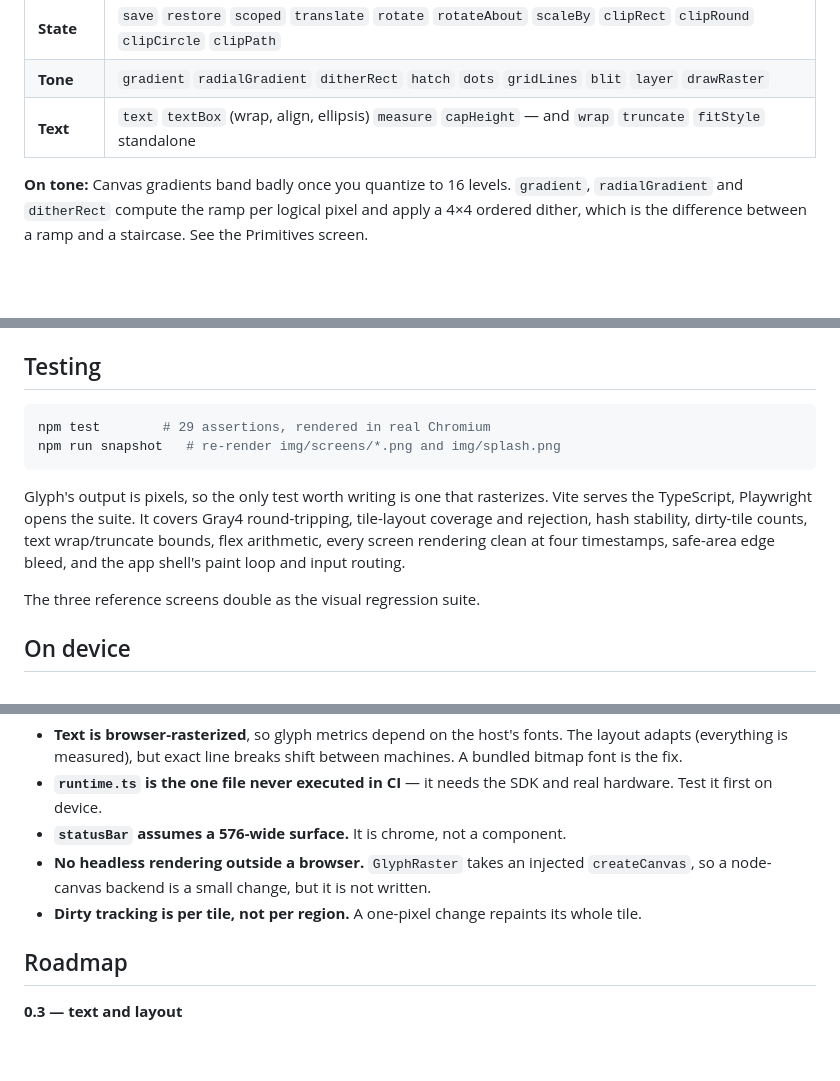
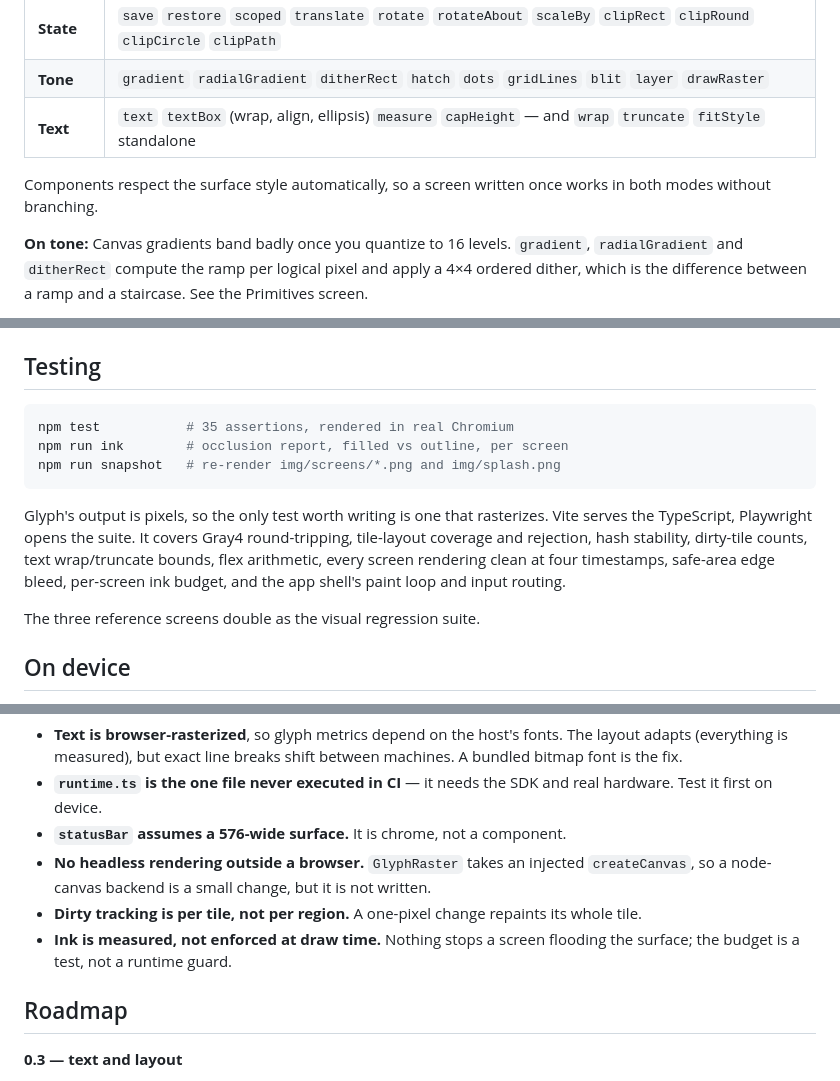
Before and after one commit to gabrielevierti/glyph, a Markdown page: README.md, 3 parts joined by grey strips. GitHub-like rendering; blank space fills up the shorter version.

````diff
--- a/README.md
+++ b/README.md
@@ -77,6 +99,8 @@ Everything takes a geometry and a single `Paint` (`fill`, `stroke`, `width`, `da
 | **State** | `save` `restore` `scoped` `translate` `rotate` `rotateAbout` `scaleBy` `clipRect` `clipRound` `clipCircle` `clipPath` |
 | **Tone** | `gradient` `radialGradient` `ditherRect` `hatch` `dots` `gridLines` `blit` `layer` `drawRaster` |
 | **Text** | `text` `textBox` (wrap, align, ellipsis) `measure` `capHeight` — and `wrap` `truncate` `fitStyle` standalone |
+
+Components respect the surface style automatically, so a screen written once works in both modes without branching.
 
 **On tone:** Canvas gradients band badly once you quantize to 16 levels. `gradient`, `radialGradient` and `ditherRect` compute the ramp per logical pixel and apply a 4×4 ordered dither, which is the difference between a ramp and a staircase. See the Primitives screen.
 
@@ -160,11 +184,12 @@ Tiles go over the wire as PNG, because that is what the image containers accept
 ## Testing
 
 ```bash
-npm test        # 29 assertions, rendered in real Chromium
+npm test           # 35 assertions, rendered in real Chromium
+npm run ink        # occlusion report, filled vs outline, per screen
 npm run snapshot   # re-render img/screens/*.png and img/splash.png
 ```
 
-Glyph's output is pixels, so the only test worth writing is one that rasterizes. Vite serves the TypeScript, Playwright opens the suite. It covers Gray4 round-tripping, tile-layout coverage and rejection, hash stability, dirty-tile counts, text wrap/truncate bounds, flex arithmetic, every screen rendering clean at four timestamps, safe-area edge bleed, and the app shell's paint loop and input routing.
+Glyph's output is pixels, so the only test worth writing is one that rasterizes. Vite serves the TypeScript, Playwright opens the suite. It covers Gray4 round-tripping, tile-layout coverage and rejection, hash stability, dirty-tile counts, text wrap/truncate bounds, flex arithmetic, every screen rendering clean at four timestamps, safe-area edge bleed, per-screen ink budget, and the app shell's paint loop and input routing.
 
 The three reference screens double as the visual regression suite.
 
@@ -188,6 +213,7 @@ npm run pack     # .ehpk for the Even Hub developer portal
 - **`statusBar` assumes a 576-wide surface.** It is chrome, not a component.
 - **No headless rendering outside a browser.** `GlyphRaster` takes an injected `createCanvas`, so a node-canvas backend is a small change, but it is not written.
 - **Dirty tracking is per tile, not per region.** A one-pixel change repaints its whole tile.
+- **Ink is measured, not enforced at draw time.** Nothing stops a screen flooding the surface; the budget is a test, not a runtime guard.
 
 ## Roadmap
 
````
Also changed, not shown: other parts of README.md (+22 -0 lines), img/screens/Charts.png, img/screens/Components.png, img/screens/Dashboard.png, img/screens/Navigator.png, img/screens/SeaState.png, img/splash.png, 13 other files.
